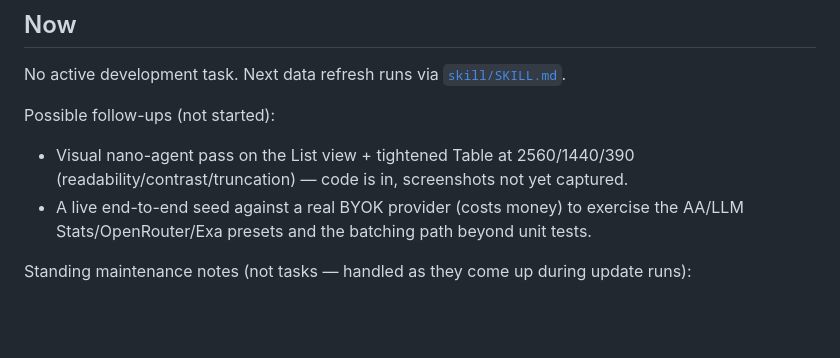
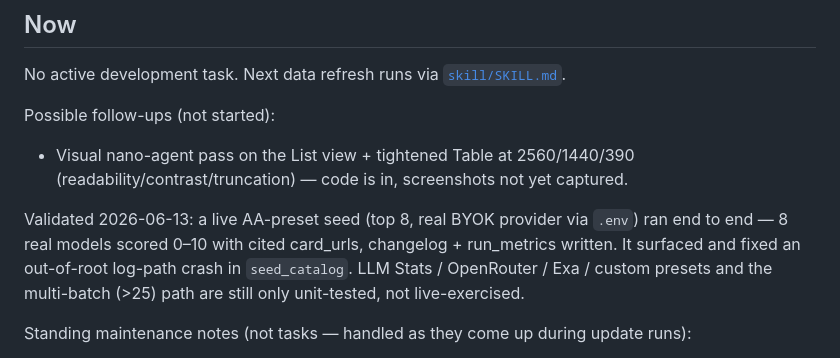
Before and after one commit to ShxdowCollective/LLM-Dash, a Markdown page: TODO.md, the part around the change. GitHub-like rendering; blank space fills up the shorter version.

Commit message:
docs(todo): note validated live AA seed + remaining preset coverage
Co-Authored-By: Claude Opus 4.8 <noreply@anthropic.com>

```diff
--- a/TODO.md
+++ b/TODO.md
@@ -13,8 +13,12 @@ No active development task. Next data refresh runs via
 Possible follow-ups (not started):
 - Visual nano-agent pass on the List view + tightened Table at 2560/1440/390
   (readability/contrast/truncation) — code is in, screenshots not yet captured.
-- A live end-to-end seed against a real BYOK provider (costs money) to exercise
-  the AA/LLM Stats/OpenRouter/Exa presets and the batching path beyond unit tests.
+
+Validated 2026-06-13: a live AA-preset seed (top 8, real BYOK provider via
+`.env`) ran end to end — 8 real models scored 0–10 with cited card_urls,
+changelog + run_metrics written. It surfaced and fixed an out-of-root log-path
+crash in `seed_catalog`. LLM Stats / OpenRouter / Exa / custom presets and the
+multi-batch (>25) path are still only unit-tested, not live-exercised.
 
 Standing maintenance notes (not tasks — handled as they come up during update
 runs):
```
